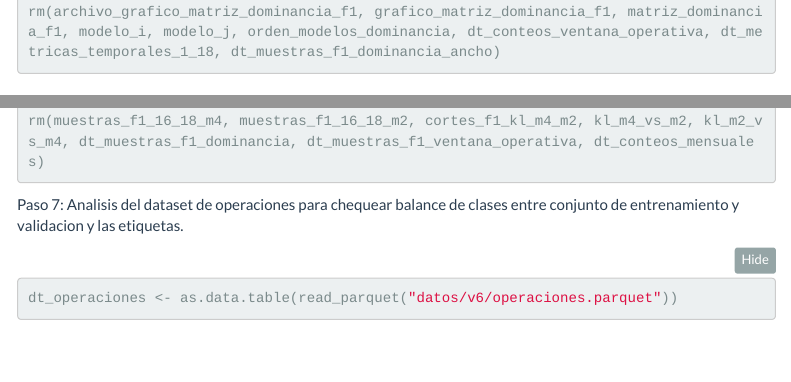
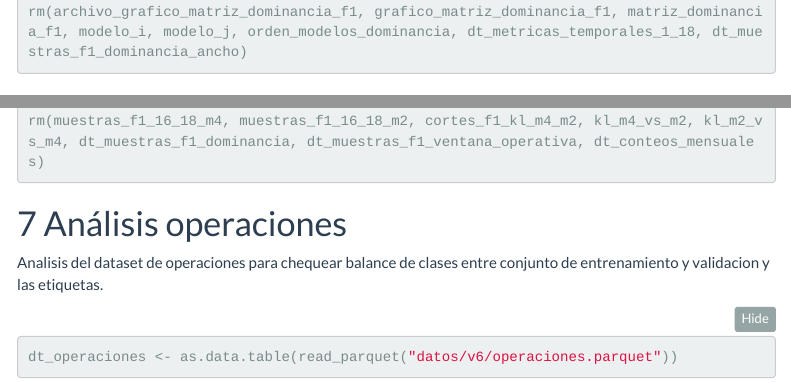
Before and after one commit to SilvanaBContreras/IB_TP_SCCS_2026, an R Markdown document (IB_TP_SCCS_2026_base.Rmd): the page in a window 1100 px wide, from 2310 px down, and a second part further down, joined at a grey line. Rendered offline with R 4.5, knitr and Pandoc, with nearby package versions; some code elsewhere in the file could not run offline; menus at the side of the page are left out.

Commit message:
subtittulos indentados

````diff
--- a/IB_TP_SCCS_2026_base.Rmd
+++ b/IB_TP_SCCS_2026_base.Rmd
@@ -1589,7 +1589,7 @@ file.exists(archivo_grafico_matriz_dominancia_f1)
 
 grafico_matriz_dominancia_f1
 
-rm(archivo_grafico_matriz_dominancia_f1, grafico_matriz_dominancia_f1, matriz_dominancia_f1, modelo_i, modelo_j, orden_modelos_dominancia, dt_conteos_ventana_operativa, dt_metricas_temporales_1_18, dt_muestras_f1_dominancia_ancho)
+rm(archivo_grafico_matriz_dominancia_f1, grafico_matriz_dominancia_f1, matriz_dominancia_f1, modelo_i, modelo_j, orden_modelos_dominancia, dt_metricas_temporales_1_18, dt_muestras_f1_dominancia_ancho)
 
 ```
 
@@ -1662,7 +1662,7 @@ dt_kl_m4_m2
 rm(muestras_f1_16_18_m4, muestras_f1_16_18_m2, cortes_f1_kl_m4_m2, kl_m4_vs_m2, kl_m2_vs_m4, dt_muestras_f1_dominancia, dt_muestras_f1_ventana_operativa, dt_conteos_mensuales)
 ```
 
-Paso 7:
+# 7 Análisis operaciones
 Analisis del dataset de operaciones para chequear balance de clases entre conjunto de entrenamiento y validacion y las etiquetas.
 
 ```{r}
````
Also changed, not shown: graficos/paso_5_bis_trayectoria_secuencial_f1_posterior_modelos_hpdi_95.png, graficos/paso_5_trayectoria_mensual_f1_posterior_modelos_hpdi_95.png, IB_TP_SCCS_2026_base.Rmd (3 more changed lines).
